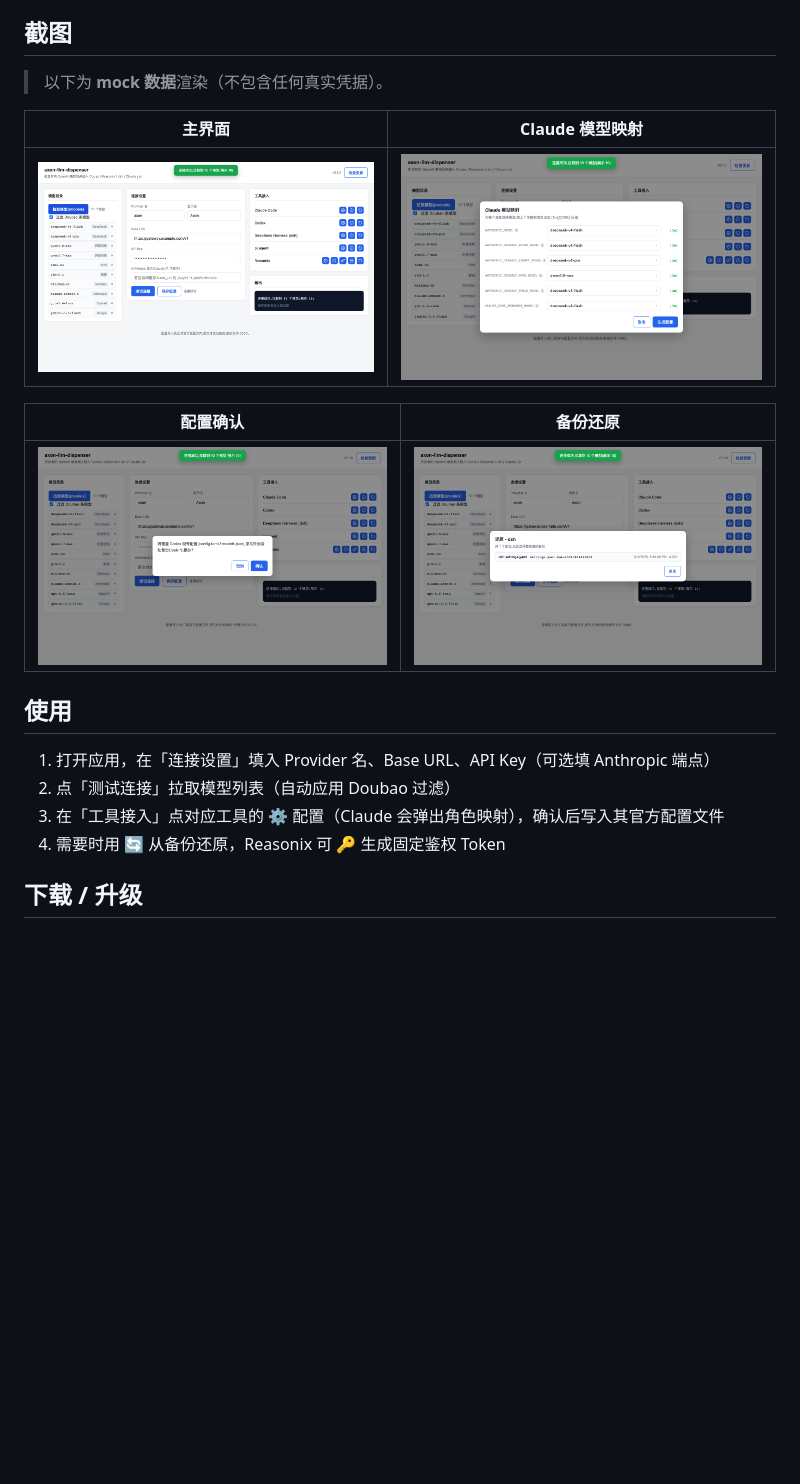
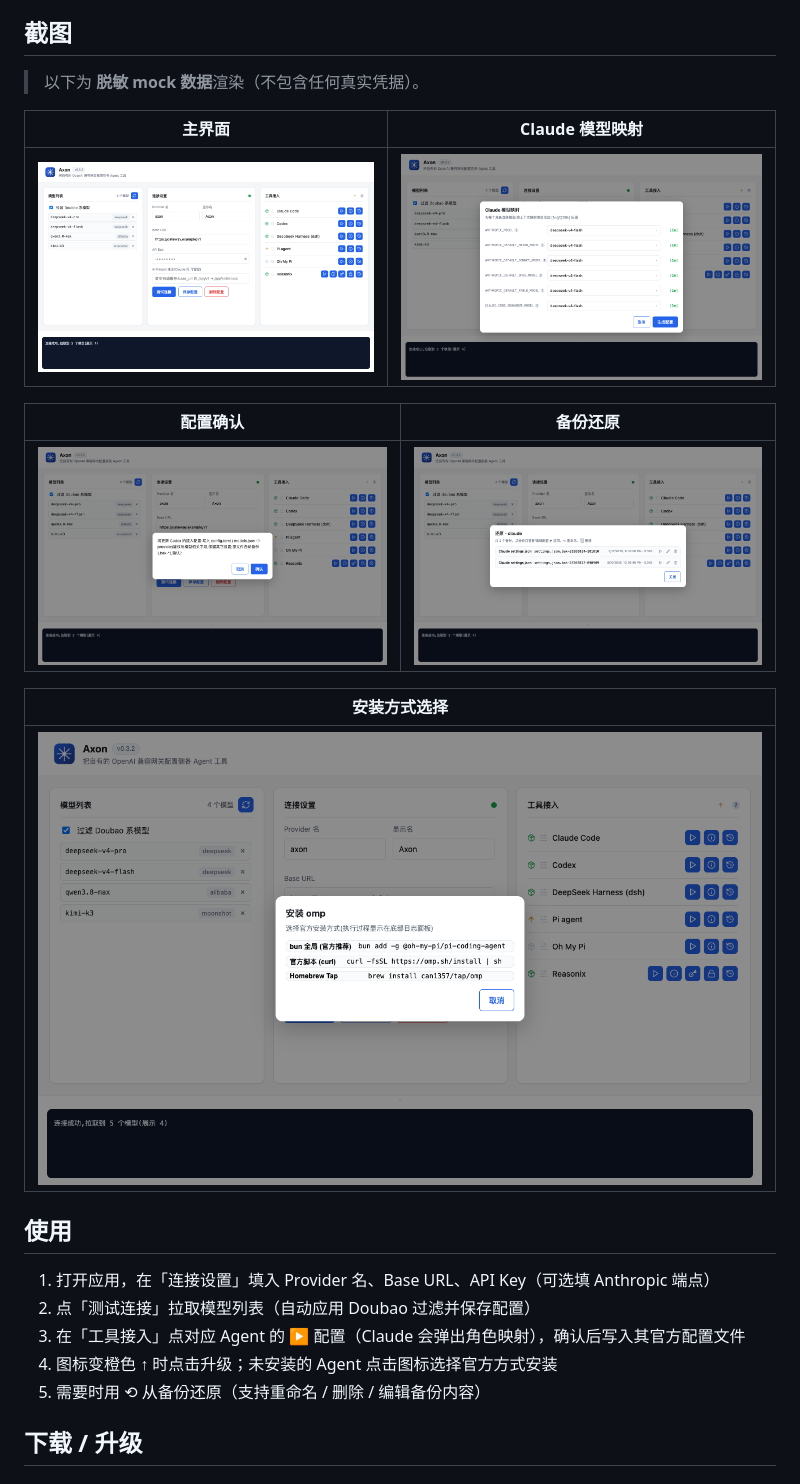
Before and after one commit to dncore/axon-llm-dispenser, a Markdown page: README.md, the part around one of its changes. GitHub-like rendering; pictures changed too: docs/screenshots/claude-mapping.png, docs/screenshots/confirm.png, docs/screenshots/install-methods.png (added); blank space fills up the shorter version.

```diff
--- a/README.md
+++ b/README.md
@@ -45,7 +75,7 @@
 
 ## 截图
 
-> 以下为 **mock 数据**渲染（不包含任何真实凭据）。
+> 以下为 **脱敏 mock 数据**渲染（不包含任何真实凭据）。
 
 | 主界面 | Claude 模型映射 |
 |---|---|
@@ -55,12 +85,17 @@
 |---|---|
 | ![配置确认](docs/screenshots/confirm.png) | ![备份还原](docs/screenshots/restore.png) |
 
+| 安装方式选择 |
+|---|
+| ![安装方式选择](docs/screenshots/install-methods.png) |
+
 ## 使用
 
 1. 打开应用，在「连接设置」填入 Provider 名、Base URL、API Key（可选填 Anthropic 端点）
-2. 点「测试连接」拉取模型列表（自动应用 Doubao 过滤）
-3. 在「工具接入」点对应工具的 ⚙ 配置（Claude 会弹出角色映射），确认后写入其官方配置文件
-4. 需要时用 🔄 从备份还原，Reasonix 可 🔑 生成固定鉴权 Token
+2. 点「测试连接」拉取模型列表（自动应用 Doubao 过滤并保存配置）
+3. 在「工具接入」点对应 Agent 的 ▶ 配置（Claude 会弹出角色映射），确认后写入其官方配置文件
+4. 图标变橙色 ↑ 时点击升级；未安装的 Agent 点击图标选择官方方式安装
+5. 需要时用 ⟲ 从备份还原（支持重命名 / 删除 / 编辑备份内容）
 
 ## 下载 / 升级
 
```
Also changed, not shown: other parts of README.md (+52 -21 lines), 7 other files.
